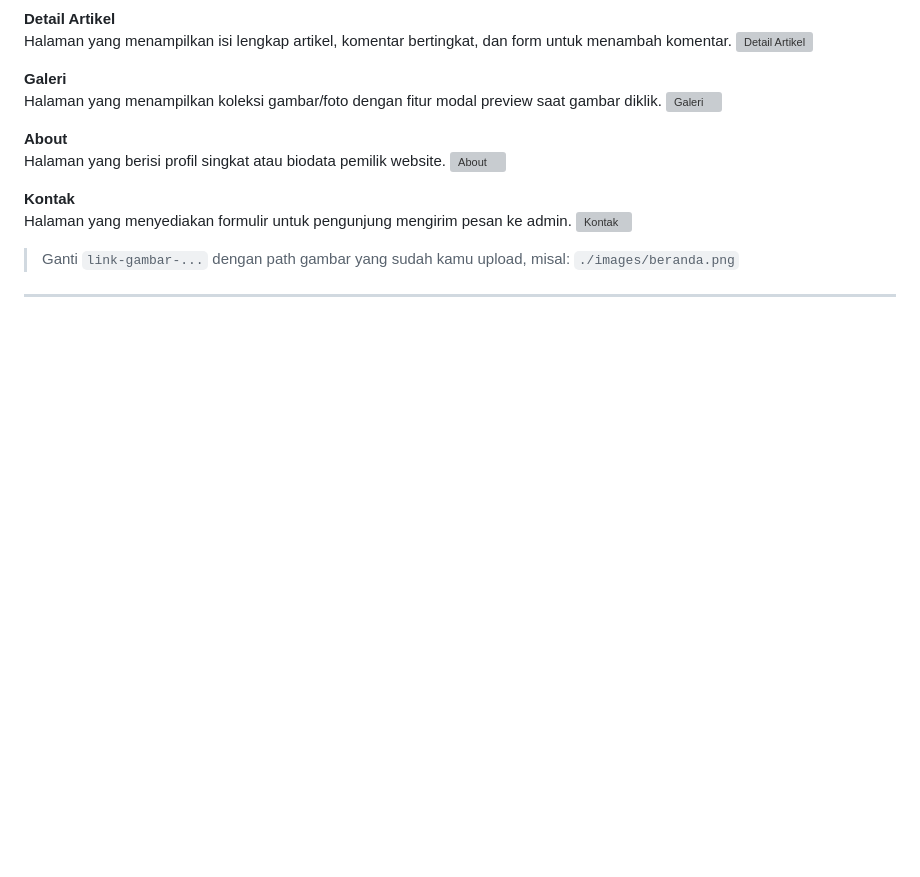
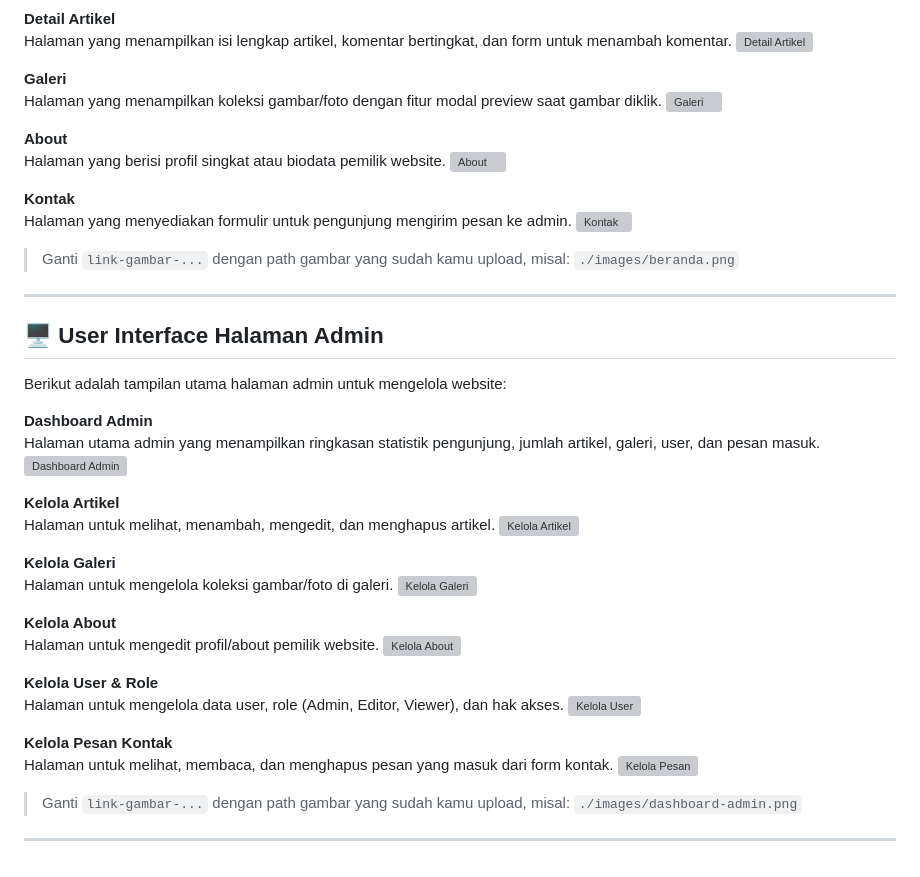
Before and after one commit to cahyaapriyana/personal_web, a Markdown page: README.md, the part around the change. GitHub-like rendering; blank space fills up the shorter version; grey boxes are pictures that could not be loaded.

```diff
--- a/README.md
+++ b/README.md
@@ -134,3 +134,35 @@ Halaman yang menyediakan formulir untuk pengunjung mengirim pesan ke admin.
 > Ganti `link-gambar-...` dengan path gambar yang sudah kamu upload, misal: `./images/beranda.png`
 
 ---
+
+## 🖥️ User Interface Halaman Admin
+
+Berikut adalah tampilan utama halaman admin untuk mengelola website:
+
+**Dashboard Admin**
+Halaman utama admin yang menampilkan ringkasan statistik pengunjung, jumlah artikel, galeri, user, dan pesan masuk.
+![Dashboard Admin](link-gambar-dashboard-admin)
+
+**Kelola Artikel**
+Halaman untuk melihat, menambah, mengedit, dan menghapus artikel.
+![Kelola Artikel](link-gambar-kelola-artikel)
+
+**Kelola Galeri**
+Halaman untuk mengelola koleksi gambar/foto di galeri.
+![Kelola Galeri](link-gambar-kelola-galeri)
+
+**Kelola About**
+Halaman untuk mengedit profil/about pemilik website.
+![Kelola About](link-gambar-kelola-about)
+
+**Kelola User & Role**
+Halaman untuk mengelola data user, role (Admin, Editor, Viewer), dan hak akses.
+![Kelola User](link-gambar-kelola-user)
+
+**Kelola Pesan Kontak**
+Halaman untuk melihat, membaca, dan menghapus pesan yang masuk dari form kontak.
+![Kelola Pesan](link-gambar-kelola-pesan)
+
+> Ganti `link-gambar-...` dengan path gambar yang sudah kamu upload, misal: `./images/dashboard-admin.png`
+
+---
```
